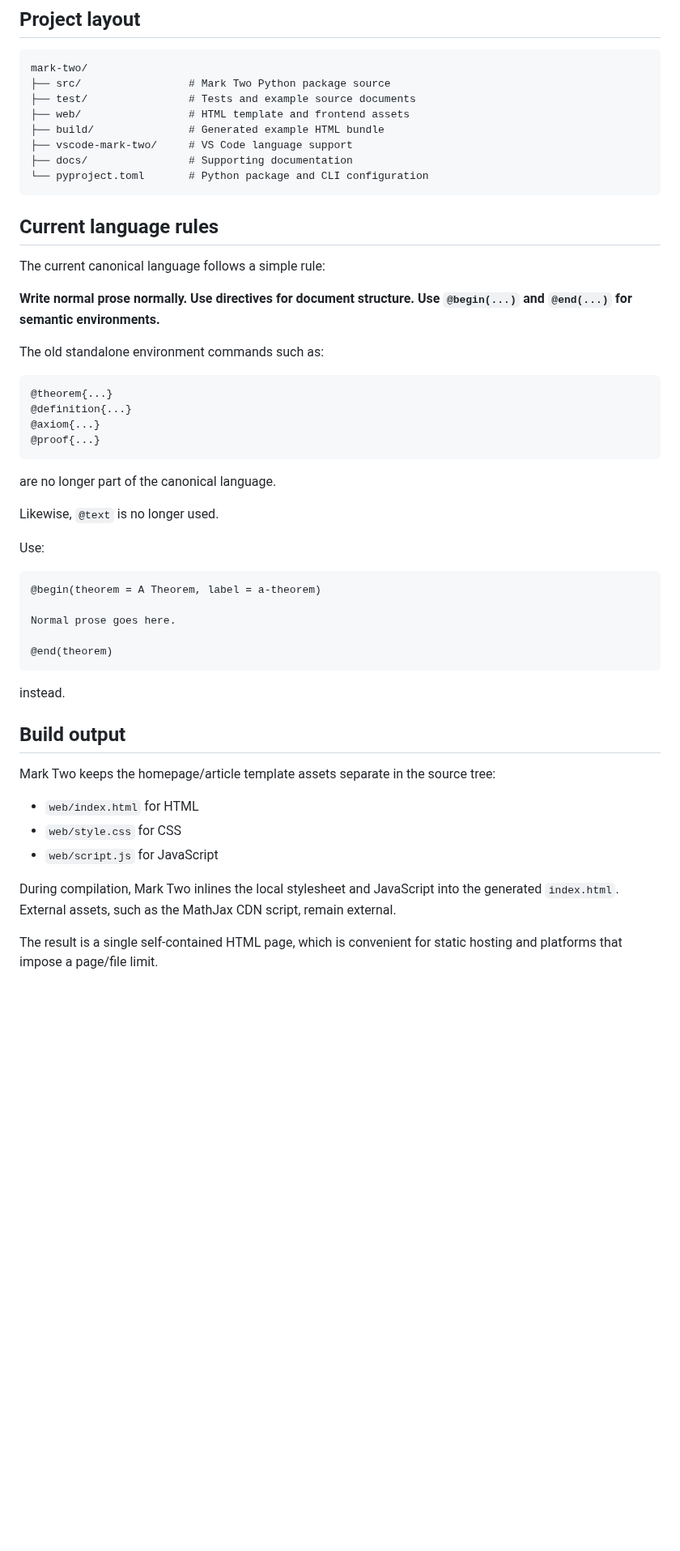
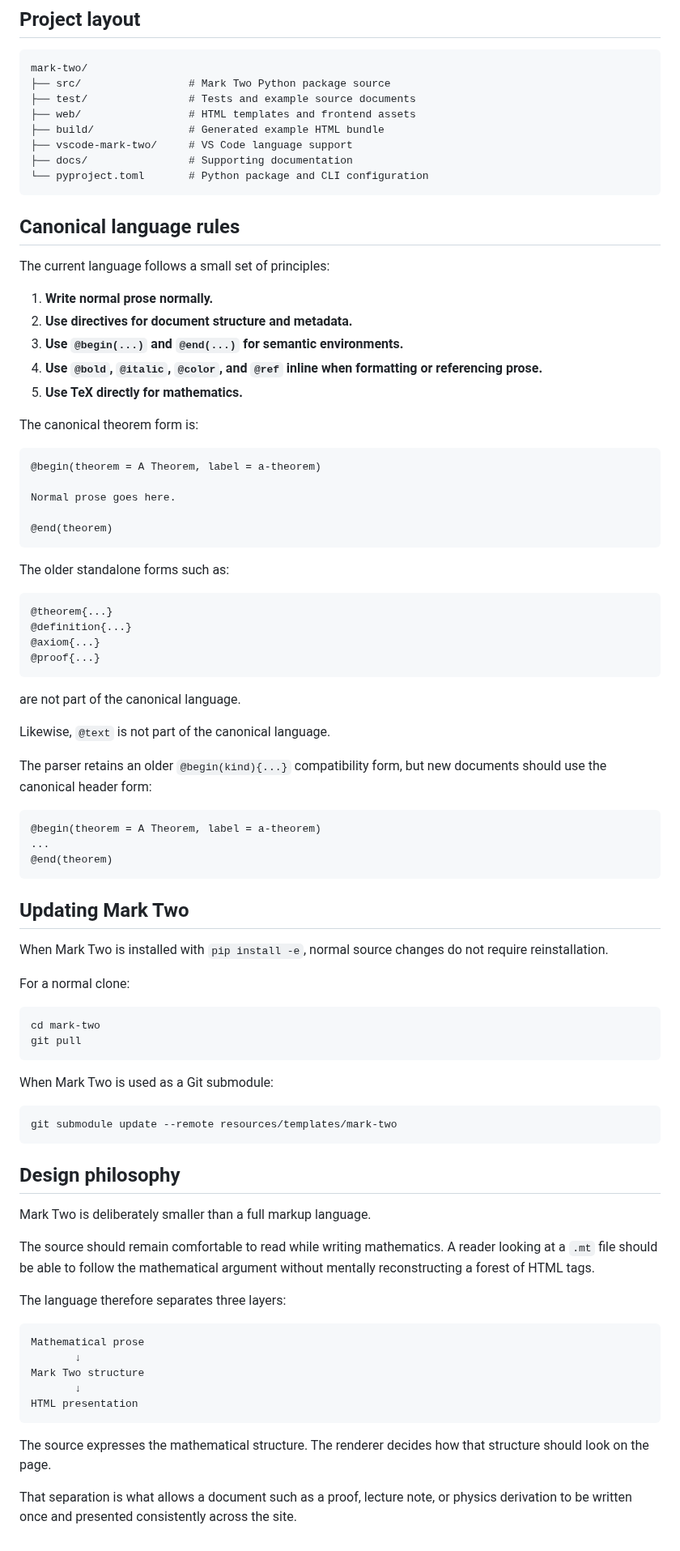
Before and after one commit to VivekH90/mark-two, a Markdown page: README.md, the part around one of its changes. Shown at 81% size. Drawn GitHub-style; blank space fills up the shorter version.

````diff
--- a/README.md
+++ b/README.md
@@ -510,33 +757,24 @@ For extension development, open the repository in VS Code and launch the Extensi
 mark-two/
 ├── src/                 # Mark Two Python package source
 ├── test/                # Tests and example source documents
-├── web/                 # HTML template and frontend assets
+├── web/                 # HTML templates and frontend assets
 ├── build/               # Generated example HTML bundle
 ├── vscode-mark-two/     # VS Code language support
 ├── docs/                # Supporting documentation
 └── pyproject.toml       # Python package and CLI configuration
 ```
 
-## Current language rules
+## Canonical language rules
 
-The current canonical language follows a simple rule:
+The current language follows a small set of principles:
 
-**Write normal prose normally. Use directives for document structure. Use `@begin(...)` and `@end(...)` for semantic environments.**
+1. **Write normal prose normally.**
+2. **Use directives for document structure and metadata.**
+3. **Use `@begin(...)` and `@end(...)` for semantic environments.**
+4. **Use `@bold`, `@italic`, `@color`, and `@ref` inline when formatting or referencing prose.**
+5. **Use TeX directly for mathematics.**
 
-The old standalone environment commands such as:
-
-```text
-@theorem{...}
-@definition{...}
-@axiom{...}
-@proof{...}
-```
-
-are no longer part of the canonical language.
-
-Likewise, `@text` is no longer used.
-
-Use:
+The canonical theorem form is:
 
 ```text
 @begin(theorem = A Theorem, label = a-theorem)
@@ -546,17 +784,60 @@ Normal prose goes here.
 @end(theorem)
 ```
 
-instead.
+The older standalone forms such as:
 
+```text
+@theorem{...}
+@definition{...}
+@axiom{...}
+@proof{...}
+```
 
-## Build output
+are not part of the canonical language.
 
-Mark Two keeps the homepage/article template assets separate in the source tree:
+Likewise, `@text` is not part of the canonical language.
 
-- `web/index.html` for HTML
-- `web/style.css` for CSS
-- `web/script.js` for JavaScript
+The parser retains an older `@begin(kind){...}` compatibility form, but new documents should use the canonical header form:
 
-During compilation, Mark Two inlines the local stylesheet and JavaScript into the generated `index.html`. External assets, such as the MathJax CDN script, remain external.
+```text
+@begin(theorem = A Theorem, label = a-theorem)
+...
+@end(theorem)
+```
 
-The result is a single self-contained HTML page, which is convenient for static hosting and platforms that impose a page/file limit.
+## Updating Mark Two
+
+When Mark Two is installed with `pip install -e`, normal source changes do not require reinstallation.
+
+For a normal clone:
+
+```bash
+cd mark-two
+git pull
+```
+
+When Mark Two is used as a Git submodule:
+
+```bash
+git submodule update --remote resources/templates/mark-two
+```
+
+## Design philosophy
+
+Mark Two is deliberately smaller than a full markup language.
+
+The source should remain comfortable to read while writing mathematics. A reader looking at a `.mt` file should be able to follow the mathematical argument without mentally reconstructing a forest of HTML tags.
+
+The language therefore separates three layers:
+
+```text
+Mathematical prose
+       ↓
+Mark Two structure
+       ↓
+HTML presentation
+```
+
+The source expresses the mathematical structure. The renderer decides how that structure should look on the page.
+
+That separation is what allows a document such as a proof, lecture note, or physics derivation to be written once and presented consistently across the site.
````
Also changed, not shown: other parts of README.md (+407 -160 lines).
